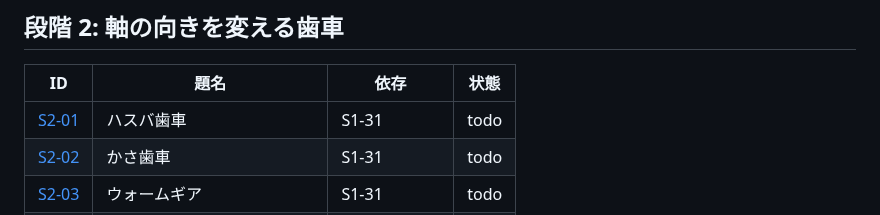
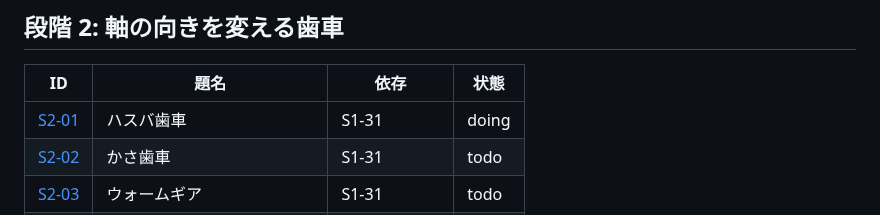
Before and after one commit to tforce7171/gear-simulator, a Markdown page: docs/tasks/README.md, the part around the change. GitHub-like rendering.

Commit message:
docs(S2-01): 着手する
Co-Authored-By: Claude Opus 5.5 <noreply@anthropic.com>

```diff
--- a/docs/tasks/README.md
+++ b/docs/tasks/README.md
@@ -58,7 +58,7 @@
 
 | ID | 題名 | 依存 | 状態 |
 |---|---|---|---|
-| [S2-01](stage2/01-helical.md) | ハスバ歯車 | S1-31 | todo |
+| [S2-01](stage2/01-helical.md) | ハスバ歯車 | S1-31 | doing |
 | [S2-02](stage2/02-bevel.md) | かさ歯車 | S1-31 | todo |
 | [S2-03](stage2/03-worm.md) | ウォームギア | S1-31 | todo |
 | [S2-04](stage2/04-crossed-helical.md) | ねじ歯車 | S2-01, S2-03 | todo |
```
Also changed, not shown: 1 other file.
